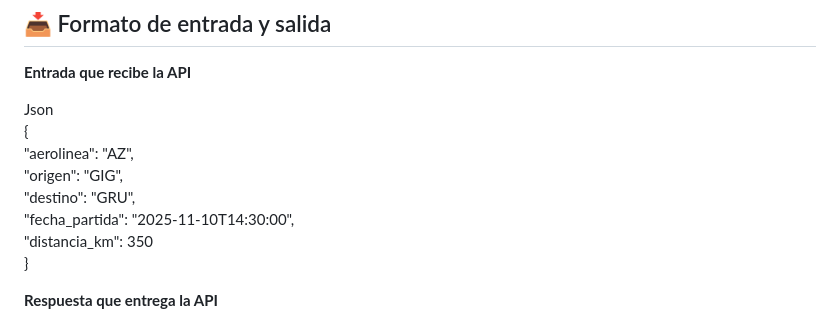
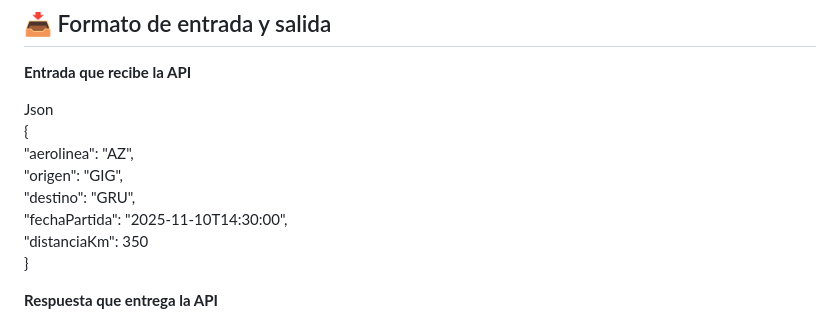
Before and after one commit to javigt1971/flightontime, a Markdown page: README.md, the part around the change. GitHub-like rendering.

Commit message:
Update README.md
Se cambia entrada JSON para mantener coherencia

```diff
--- a/README.md
+++ b/README.md
@@ -59,8 +59,8 @@ Json
   "aerolinea": "AZ",
   "origen": "GIG",
   "destino": "GRU",
-  "fecha_partida": "2025-11-10T14:30:00",
-  "distancia_km": 350
+  "fechaPartida": "2025-11-10T14:30:00",
+  "distanciaKm": 350
 }
 
 **Respuesta que entrega la API**
```
